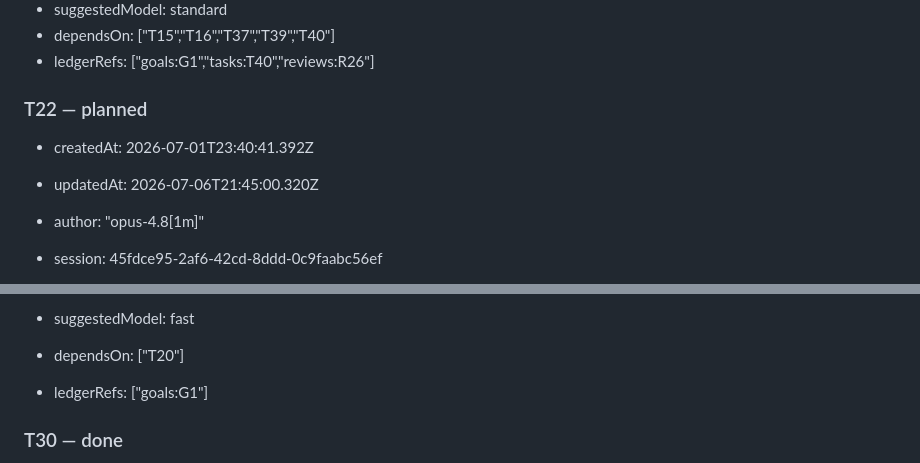
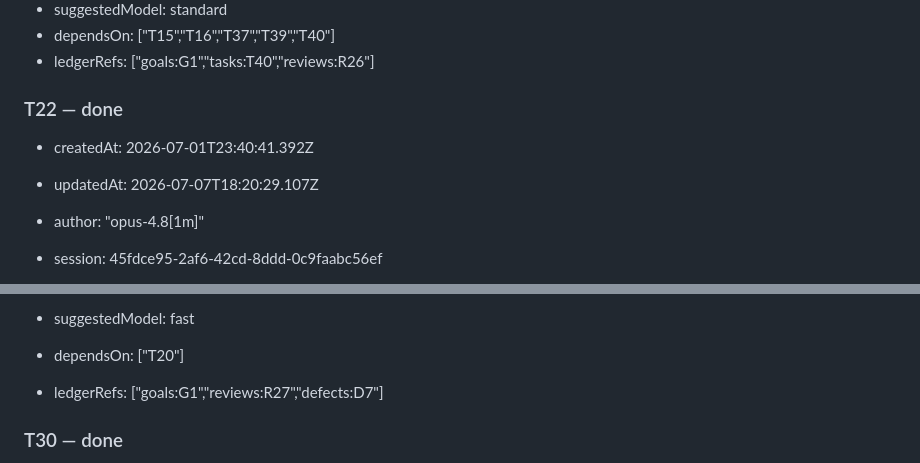
Before and after one commit to 7mind/fecalia, a Markdown page: .cq/tasks.md, 2 parts joined by grey strips. GitHub-like rendering.

Commit message:
chore(ledger): /cq:advance — T22 done (packaging: systemd units, static amd64/arm64 release, install doc + P1 checklist + firewall persistence); R27 go-ahead (1 fix round: networkd addressing)

```diff
--- a/.cq/tasks.md
+++ b/.cq/tasks.md
@@ -155,10 +155,10 @@ archives:
 - dependsOn: ["T15","T16","T37","T39","T40"]
 - ledgerRefs: ["goals:G1","tasks:T40","reviews:R26"]
 
-### T22 — planned
+### T22 — done
 
 - createdAt: 2026-07-01T23:40:41.392Z
-- updatedAt: 2026-07-06T21:45:00.320Z
+- updatedAt: 2026-07-07T18:20:29.107Z
 - author: "opus-4.8[1m]"
 - session: 45fdce95-2af6-42cd-8ddd-0c9faabc56ef
 - headline: systemd units, cross-compile matrix, install doc + P1 manual checklist
@@ -169,7 +169,7 @@ archives:
 - acceptance: "`just release` (or make) produces static binaries for linux/amd64 and linux/arm64 (`file` reports statically linked, correct arch); `systemd-analyze verify` passes on both unit files; install doc and P1 checklist committed; the install doc documents the concentrator tunnel-interface firewall ACCEPT requirement (OCI default REJECT caveat)."
 - suggestedModel: fast
 - dependsOn: ["T20"]
-- ledgerRefs: ["goals:G1"]
+- ledgerRefs: ["goals:G1","reviews:R27","defects:D7"]
 
 ### T30 — done
 
```
Also changed, not shown: .cq/reviews.md (+12 -1 lines).
